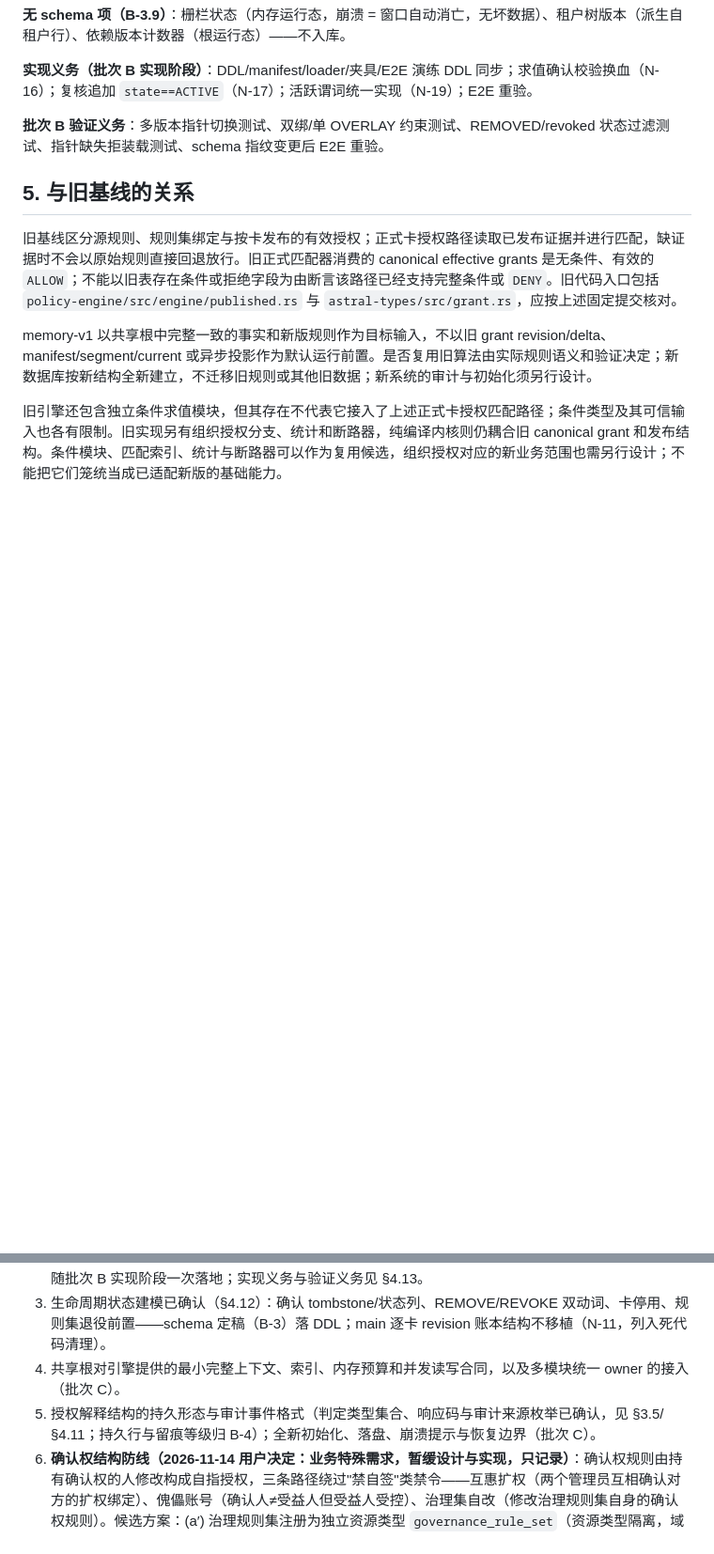
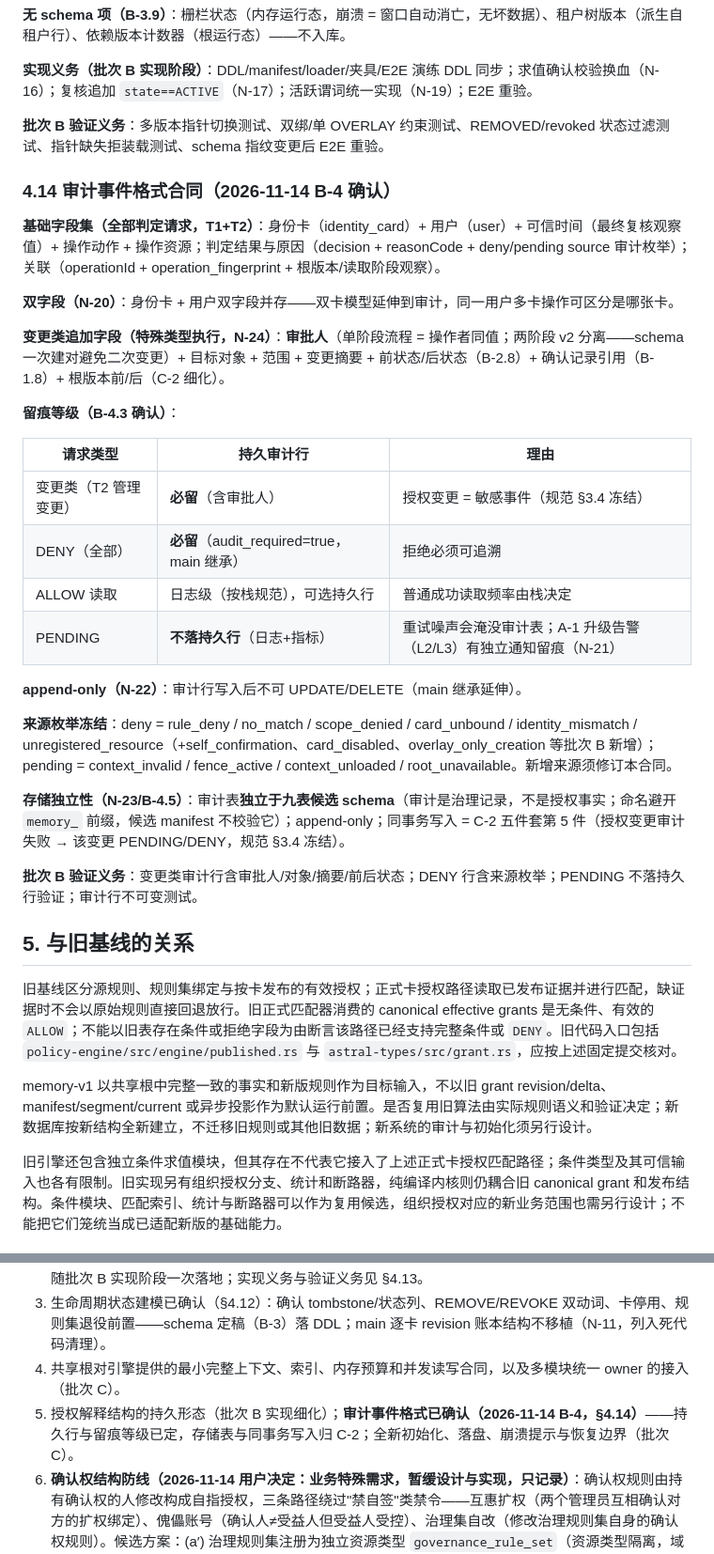
Before and after one commit to CoreryBlack/AstralLight.Next, a Markdown page: Docs/memory-v1/权限引擎与规则结构设计.md, 2 parts joined by grey strips. Shown at 94% size. GitHub-like rendering; blank space fills up the shorter version.

Commit message:
docs(auth): record batch-B audit event format contract (B-4)
- §4.14: base audit field set per user decision (identity card + user +
  trusted time + action + resource), dual-card extension to audit (N-20)
- mutation-class additions: approver (single-stage = operator; two-stage
  v2 separation, schema built once), target object, scope, change
  digest, before/after states, confirmation reference, root versions
- retention levels: mutations and DENYs always persist; ALLOW reads are
  log-level per stack docs; PENDING never lands a persistent audit row
  (retry noise, N-21) with A-1 escalation notifications as separate trail
- append-only audit rows (N-22); source enumeration frozen
- storage independence (N-23): audit table outside the nine-table
  candidate schema (governance record, not authorization fact), naming
  avoids the memory_ prefix, manifest does not validate it; same-
  transaction write is C-2 five-piece item five
- §6 item 3 updated: audit format confirmed, persistence lands in C-2

```diff
--- a/Docs/memory-v1/权限引擎与规则结构设计.md
+++ b/Docs/memory-v1/权限引擎与规则结构设计.md
@@ -491,6 +491,31 @@
 
 **批次 B 验证义务**：多版本指针切换测试、双绑/单 OVERLAY 约束测试、REMOVED/revoked 状态过滤测试、指针缺失拒装载测试、schema 指纹变更后 E2E 重验。
 
+### 4.14 审计事件格式合同（2026-11-14 B-4 确认）
+
+**基础字段集（全部判定请求，T1+T2）**：身份卡（identity_card）+ 用户（user）+ 可信时间（最终复核观察值）+ 操作动作 + 操作资源；判定结果与原因（decision + reasonCode + deny/pending source 审计枚举）；关联（operationId + operation_fingerprint + 根版本/读取阶段观察）。
+
+**双字段（N-20）**：身份卡 + 用户双字段并存——双卡模型延伸到审计，同一用户多卡操作可区分是哪张卡。
+
+**变更类追加字段（特殊类型执行，N-24）**：**审批人**（单阶段流程 = 操作者同值；两阶段 v2 分离——schema 一次建对避免二次变更）+ 目标对象 + 范围 + 变更摘要 + 前状态/后状态（B-2.8）+ 确认记录引用（B-1.8）+ 根版本前/后（C-2 细化）。
+
+**留痕等级（B-4.3 确认）**：
+
+| 请求类型 | 持久审计行 | 理由 |
+| --- | --- | --- |
+| 变更类（T2 管理变更） | **必留**（含审批人） | 授权变更 = 敏感事件（规范 §3.4 冻结） |
+| DENY（全部） | **必留**（audit_required=true，main 继承） | 拒绝必须可追溯 |
+| ALLOW 读取 | 日志级（按栈规范），可选持久行 | 普通成功读取频率由栈决定 |
+| PENDING | **不落持久行**（日志+指标） | 重试噪声会淹没审计表；A-1 升级告警（L2/L3）有独立通知留痕（N-21） |
+
+**append-only（N-22）**：审计行写入后不可 UPDATE/DELETE（main 继承延伸）。
+
+**来源枚举冻结**：deny = rule_deny / no_match / scope_denied / card_unbound / identity_mismatch / unregistered_resource（+self_confirmation、card_disabled、overlay_only_creation 等批次 B 新增）；pending = context_invalid / fence_active / context_unloaded / root_unavailable。新增来源须修订本合同。
+
+**存储独立性（N-23/B-4.5）**：审计表**独立于九表候选 schema**（审计是治理记录，不是授权事实；命名避开 `memory_` 前缀，候选 manifest 不校验它）；append-only；同事务写入 = C-2 五件套第 5 件（授权变更审计失败 → 该变更 PENDING/DENY，规范 §3.4 冻结）。
+
+**批次 B 验证义务**：变更类审计行含审批人/对象/摘要/前后状态；DENY 行含来源枚举；PENDING 不落持久行验证；审计行不可变测试。
+
 ## 5. 与旧基线的关系
 
 旧基线区分源规则、规则集绑定与按卡发布的有效授权；正式卡授权路径读取已发布证据并进行匹配，缺证据时不会以原始规则直接回退放行。旧正式匹配器消费的 canonical effective grants 是无条件、有效的 `ALLOW`；不能以旧表存在条件或拒绝字段为由断言该路径已经支持完整条件或 `DENY`。旧代码入口包括 `policy-engine/src/engine/published.rs` 与 `astral-types/src/grant.rs`，应按上述固定提交核对。
@@ -539,7 +564,7 @@ memory-v1 以共享根中完整一致的事实和新版规则作为目标输入
 2. **候选 schema 定稿已确认（2026-11-14 B-3，§4.13）**：当前版本指针、双绑/OVERLAY 唯一约束、状态与撤销标记列、选择来源切换、求值确认校验换血、活跃谓词统一——DDL/manifest/loader/夹具/E2E 随批次 B 实现阶段一次落地；实现义务与验证义务见 §4.13。
 2. 生命周期状态建模已确认（§4.12）：确认 tombstone/状态列、REMOVE/REVOKE 双动词、卡停用、规则集退役前置——schema 定稿（B-3）落 DDL；main 逐卡 revision 账本结构不移植（N-11，列入死代码清理）。
 2. 共享根对引擎提供的最小完整上下文、索引、内存预算和并发读写合同，以及多模块统一 owner 的接入（批次 C）。
-3. 授权解释结构的持久形态与审计事件格式（判定类型集合、响应码与审计来源枚举已确认，见 §3.5/§4.11；持久行与留痕等级归 B-4）；全新初始化、落盘、崩溃提示与恢复边界（批次 C）。
+3. 授权解释结构的持久形态（批次 B 实现细化）；**审计事件格式已确认（2026-11-14 B-4，§4.14）**——持久行与留痕等级已定，存储表与同事务写入归 C-2；全新初始化、落盘、崩溃提示与恢复边界（批次 C）。
 4. **确认权结构防线（2026-11-14 用户决定：业务特殊需求，暂缓设计与实现，只记录）**：确认权规则由持有确认权的人修改构成自指授权，三条路径绕过"禁自签"类禁令——互惠扩权（两个管理员互相确认对方的扩权绑定）、傀儡账号（确认人≠受益人但受益人受控）、治理集自改（修改治理规则集自身的确认权规则）。候选方案：(a′) 治理规则集注册为独立资源类型 `governance_rule_set`（资源类型隔离，域管理员的业务确认章结构上盖不到治理本）；(b) 治理集变更双签（两个不同确认人）；(c) 治理集 confirm-change 仅根权威持有。**当前信任假设：单首管信任域内自改治理规则集 = 接受（信任根），发卡权不下放**。缓期影响：测试与演示流程运行在单信任域（无结构防线）；后续启用防线时需同步调整测试与演示流程设计。与 C-1 耦合：首管建立即信任根的建立。
 5. 治理路由实现顺带的 legacy 面第一波退役（hub/compiler 镜像路径、grant ledger 等，级联清单见死代码普查记录）。
 9. **确认权结构防线（2026-11-14 用户决定：业务特殊需求，暂缓设计与实现，只记录）**：确认权规则由持有确认权的人修改构成自指授权，三条路径绕过"禁自签"类禁令——互惠扩权（两个管理员互相确认对方的扩权绑定）、傀儡账号（确认人≠受益人但受益人受控）、治理集自改（修改治理规则集自身的确认权规则）。候选方案：(a′) 治理规则集注册为独立资源类型 `governance_rule_set`（资源类型隔离，域管理员的业务确认章结构上盖不到治理本）；(b) 治理集变更双签（两个不同确认人）；(c) 治理集 confirm-change 仅根权威持有。**当前信任假设：单首管信任域内自改治理规则集 = 接受（信任根），发卡权不下放**。缓期影响：测试与演示流程运行在单信任域（无结构防线）；后续启用防线时需同步调整测试与演示流程设计。与 C-1 耦合：首管建立即信任根的建立。
```
